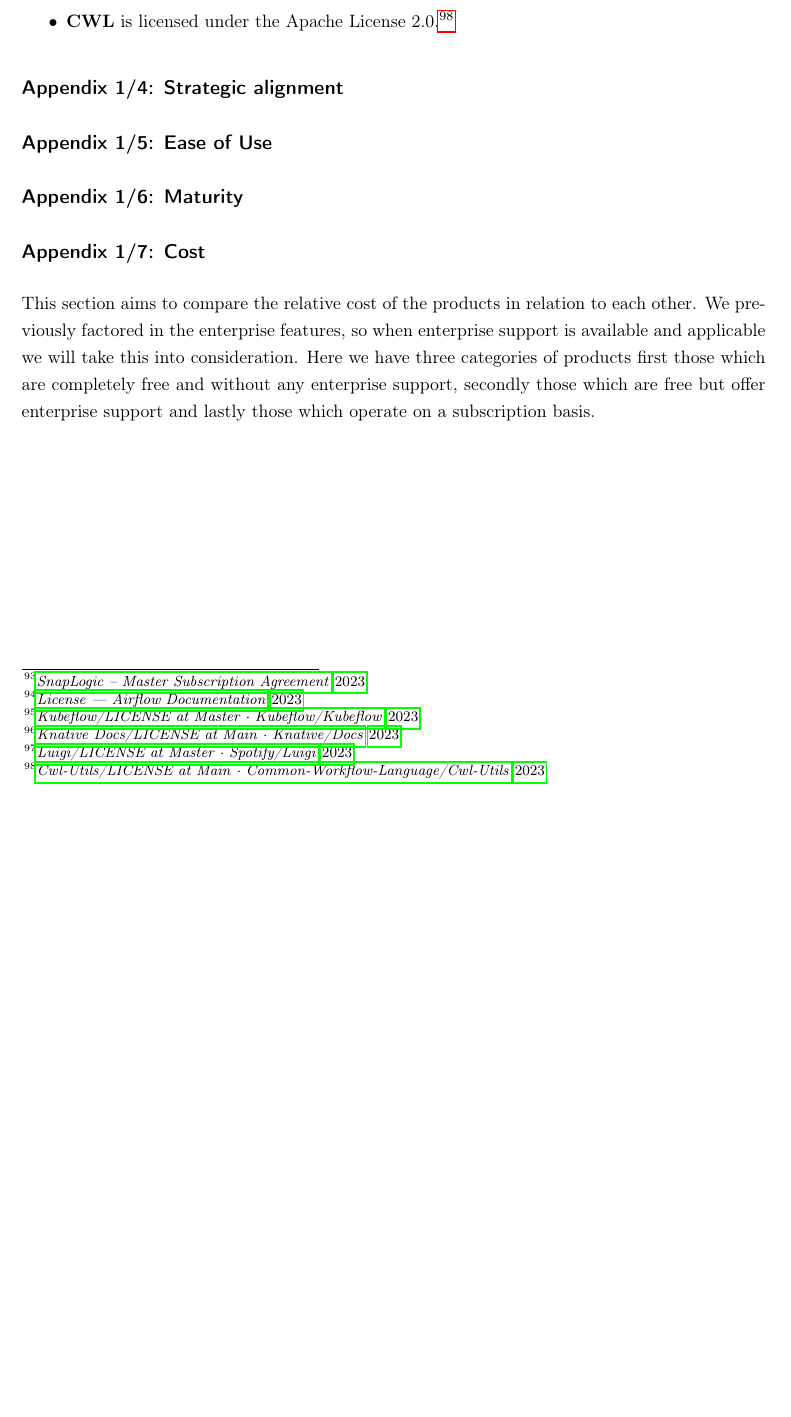
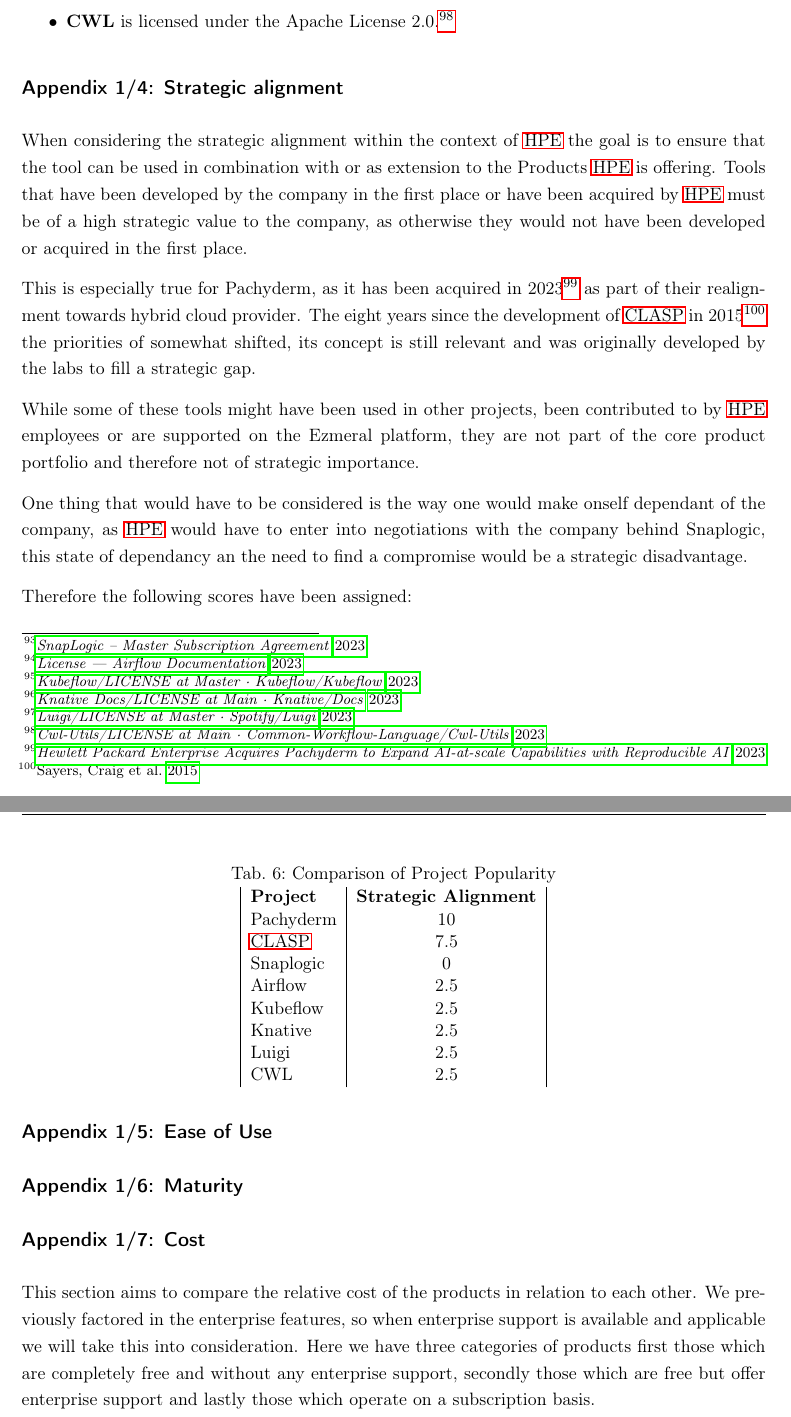
Before and after one commit to Jo-Eck/ProjectPaper-2, a LaTeX thesis (DHBW/PA2/studienarbeit.tex, which reads DHBW/PA2/includes/content/appendix.tex): part of page 43 of 63 before the commit and two parts of pages 43 and 44 of 64 after it, the two joined at a grey line, cut so that both start at the same text, the shorter picture padded with empty space. Compiled offline with pdfLaTeX.

Commit message:
adds discussion of strategic allignment

```diff
--- a/DHBW/PA2/includes/content/appendix.tex
+++ b/DHBW/PA2/includes/content/appendix.tex
@@ -139,6 +140,37 @@
 \end{itemize}
 
 \anhangteil{Strategic alignment}
+
+When considering the strategic alignment within the context of \ac{HPE} the goal is to ensure that the tool can be used in combination with or as extension to the Products \ac{HPE} is offering.
+Tools that have been developed by the company in the first place or have been acquired by \ac{HPE} must be of a high strategic value to the company, as otherwise they would not have been developed or acquired in the first place.
+
+This is especially true for Pachyderm, as it has been acquired in 2023 \footcite{HewlettPackardEnterprise} as part of their realignment towards hybrid cloud provider.
+The eight years since the development of \ac{CLASP} in 2015 \footcite{sayersCLoudApplicationServices2015} the priorities of somewhat shifted, its concept is still relevant and was originally developed by the labs to fill a strategic gap.
+
+While some of these tools might have been used in other projects, been contributed to by \ac{HPE} employees or are supported on the Ezmeral platform, they are not part
+of the core product portfolio and therefore not of strategic importance.
+
+One thing that would have to be considered is the way one would make onself dependant of the company, as \ac{HPE} would have to enter into negotiations with the company behind Snaplogic,
+this state of dependancy an the need to find a compromise would be a strategic disadvantage.
+
+Therefore the following scores have been assigned:
+
+\begin{table}[htb]
+  \centering
+  \caption{Comparison of Project Popularity}
+  \label{tab:table1}
+  \begin{tabular}{|l|c|}
+    \textbf{Project} & \textbf{Strategic Alignment} \\
+    Pachyderm  & 10   \\
+    \ac{CLASP}       & 7.5  \\
+    Snaplogic      & 0          \\
+    Airflow      & 2.5          \\
+    Kubeflow      & 2.5          \\
+    Knative      & 2.5          \\
+    Luigi      & 2.5          \\
+    CWL      & 2.5          \\
+  \end{tabular}
+\end{table}
 
 \anhangteil{Ease of Use}
 
```
Also changed, not shown: DHBW/PA2/includes/boilerplate/literatur-datenbank_win.bib (+9 -0 lines), DHBW/PA2/includes/content/abstract.tex (+1 -2 lines), DHBW/PA2/includes/content/introduction.tex (+3 -2 lines), DHBW/PA2/includes/content/selection_of _wmt.tex (+3 -3 lines), DHBW/PA2/studienarbeit.pdf, DHBW/PA2/includes/content/appendix.tex (1 more changed lines).
